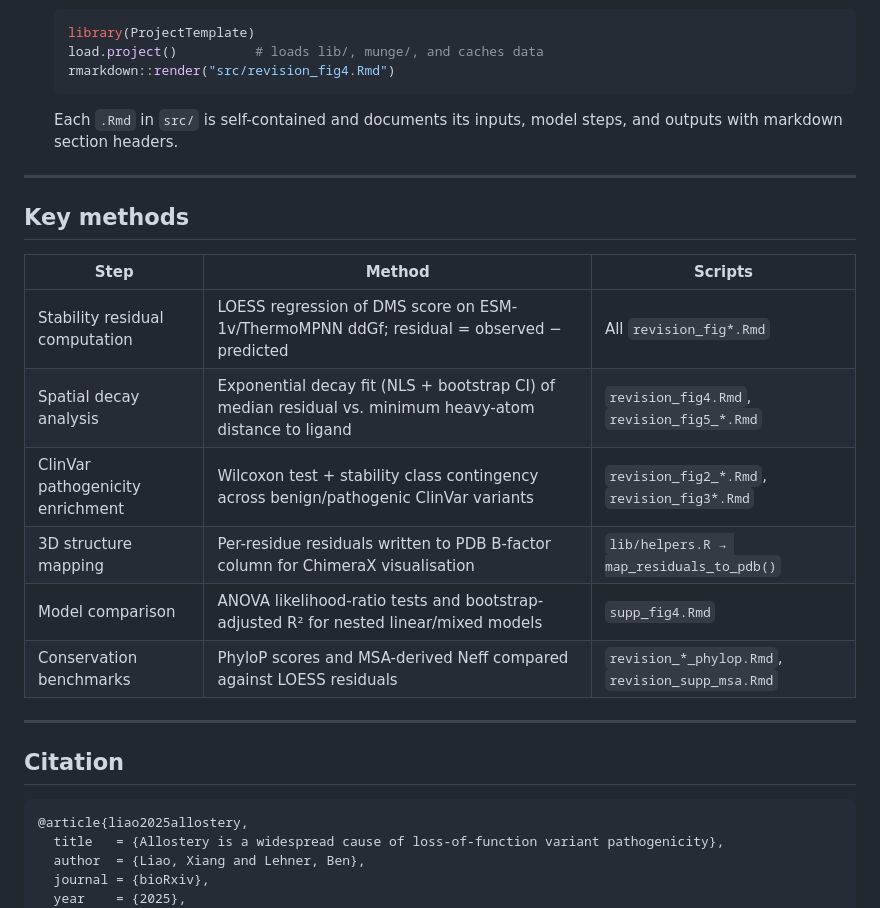
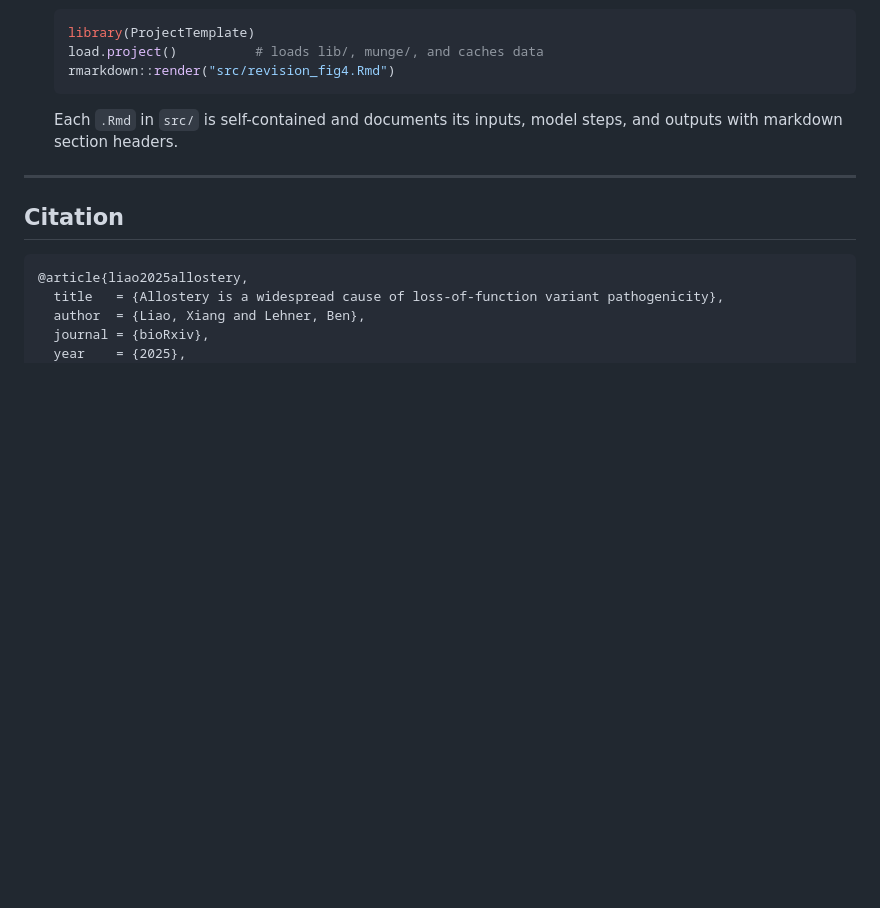
Before and after one commit to lehner-lab/allostery_pathogenicity, a Markdown page: README.md, the part around the change. Drawn GitHub-style; blank space fills up the shorter version.

Commit message:
Remove 'Key methods' section from README
Removed the 'Key methods' section from the README.

````diff
--- a/README.md
+++ b/README.md
@@ -98,19 +98,6 @@ All analyses run in **R ≥ 4.3** using the [ProjectTemplate](http://projecttemp
 
 ---
 
-## Key methods
-
-| Step | Method | Scripts |
-|---|---|---|
-| Stability residual computation | LOESS regression of DMS score on ESM-1v/ThermoMPNN ddGf; residual = observed − predicted | All `revision_fig*.Rmd` |
-| Spatial decay analysis | Exponential decay fit (NLS + bootstrap CI) of median residual vs. minimum heavy-atom distance to ligand | `revision_fig4.Rmd`, `revision_fig5_*.Rmd` |
-| ClinVar pathogenicity enrichment | Wilcoxon test + stability class contingency across benign/pathogenic ClinVar variants | `revision_fig2_*.Rmd`, `revision_fig3*.Rmd` |
-| 3D structure mapping | Per-residue residuals written to PDB B-factor column for ChimeraX visualisation | `lib/helpers.R → map_residuals_to_pdb()` |
-| Model comparison | ANOVA likelihood-ratio tests and bootstrap-adjusted R² for nested linear/mixed models | `supp_fig4.Rmd` |
-| Conservation benchmarks | PhyloP scores and MSA-derived Neff compared against LOESS residuals | `revision_*_phylop.Rmd`, `revision_supp_msa.Rmd` |
-
----
-
 ## Citation
 
 ```bibtex
````
